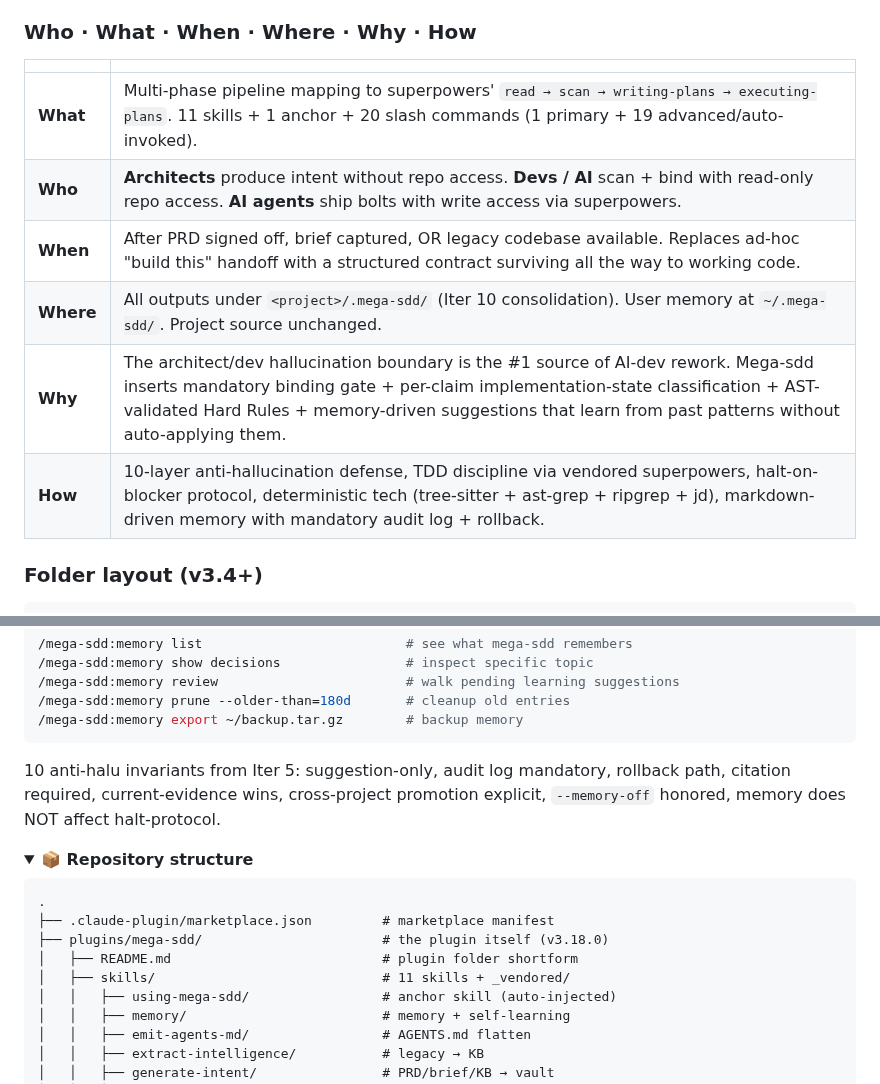
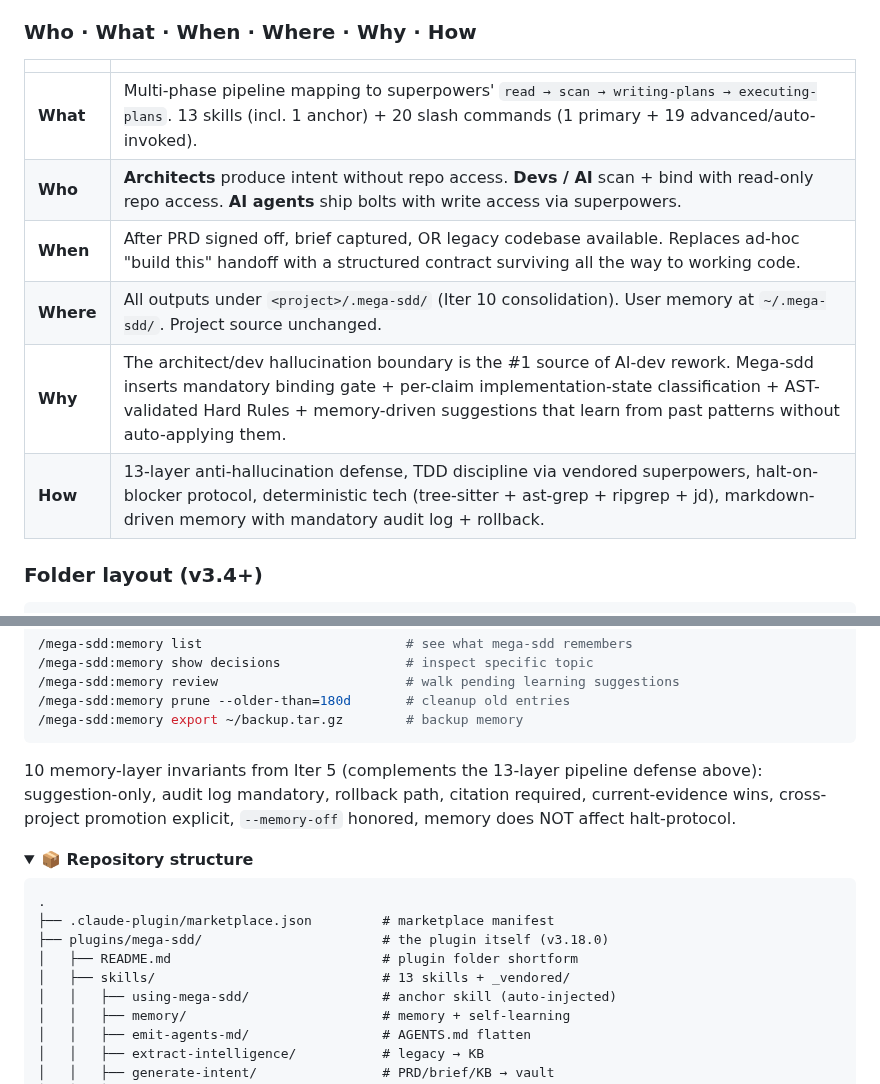
Before and after one commit to FarhanRiuzaki/Mega-SDD, a Markdown page: README.md, 2 parts joined by grey strips. GitHub-like rendering; folded sections open.

Commit message:
docs(iter-26): catch additional root README staleness (P1-B follow-up)
Follow-up to 1704b8f + e720a30. Code reviewer caught 4 additional
stale metadata sites in root README that the initial grep gate
(3.13.0|3.8.0 only) missed but that are the same bug class as P1-B:

- README.md:212 "11 skills + 1 anchor" -> "13 skills (incl. 1 anchor)"
- README.md:217 "10-layer anti-hallucination defense" -> "13-layer"
- README.md:324 ambiguous "10 anti-halu invariants from Iter 5" ->
  framed as memory-layer invariants complementing the 13-layer
  pipeline defense, removing the visible contradiction
- README.md:336 structure tree "# 11 skills + _vendored/" -> "13 skills"

Both READMEs now agree: 13 skills, 13-layer anti-hallucination defense.

Co-Authored-By: Claude Opus 4.7 <noreply@anthropic.com>

````diff
--- a/README.md
+++ b/README.md
@@ -209,12 +209,12 @@ Most users only need `/mega-sdd:auto`. These exist for power users + edge cases:
 
 | | |
 |---|---|
-| **What** | Multi-phase pipeline mapping to superpowers' `read → scan → writing-plans → executing-plans`. 11 skills + 1 anchor + 20 slash commands (1 primary + 19 advanced/auto-invoked). |
+| **What** | Multi-phase pipeline mapping to superpowers' `read → scan → writing-plans → executing-plans`. 13 skills (incl. 1 anchor) + 20 slash commands (1 primary + 19 advanced/auto-invoked). |
 | **Who** | **Architects** produce intent without repo access. **Devs / AI** scan + bind with read-only repo access. **AI agents** ship bolts with write access via superpowers. |
 | **When** | After PRD signed off, brief captured, OR legacy codebase available. Replaces ad-hoc "build this" handoff with a structured contract surviving all the way to working code. |
 | **Where** | All outputs under `<project>/.mega-sdd/` (Iter 10 consolidation). User memory at `~/.mega-sdd/`. Project source unchanged. |
 | **Why** | The architect/dev hallucination boundary is the #1 source of AI-dev rework. Mega-sdd inserts mandatory binding gate + per-claim implementation-state classification + AST-validated Hard Rules + memory-driven suggestions that learn from past patterns without auto-applying them. |
-| **How** | 10-layer anti-hallucination defense, TDD discipline via vendored superpowers, halt-on-blocker protocol, deterministic tech (tree-sitter + ast-grep + ripgrep + jd), markdown-driven memory with mandatory audit log + rollback. |
+| **How** | 13-layer anti-hallucination defense, TDD discipline via vendored superpowers, halt-on-blocker protocol, deterministic tech (tree-sitter + ast-grep + ripgrep + jd), markdown-driven memory with mandatory audit log + rollback. |
 
 ### Folder layout (v3.4+)
 
@@ -321,7 +321,7 @@ Three scopes of markdown + JSON memory persist context across sessions. Self-lea
 /mega-sdd:memory export ~/backup.tar.gz        # backup memory
 ```
 
-10 anti-halu invariants from Iter 5: suggestion-only, audit log mandatory, rollback path, citation required, current-evidence wins, cross-project promotion explicit, `--memory-off` honored, memory does NOT affect halt-protocol.
+10 memory-layer invariants from Iter 5 (complements the 13-layer pipeline defense above): suggestion-only, audit log mandatory, rollback path, citation required, current-evidence wins, cross-project promotion explicit, `--memory-off` honored, memory does NOT affect halt-protocol.
 
 </details>
 
@@ -333,7 +333,7 @@ Three scopes of markdown + JSON memory persist context across sessions. Self-lea
 ├── .claude-plugin/marketplace.json         # marketplace manifest
 ├── plugins/mega-sdd/                       # the plugin itself (v3.18.0)
 │   ├── README.md                           # plugin folder shortform
-│   ├── skills/                             # 11 skills + _vendored/
+│   ├── skills/                             # 13 skills + _vendored/
 │   │   ├── using-mega-sdd/                 # anchor skill (auto-injected)
 │   │   ├── memory/                         # memory + self-learning
 │   │   ├── emit-agents-md/                 # AGENTS.md flatten
````
